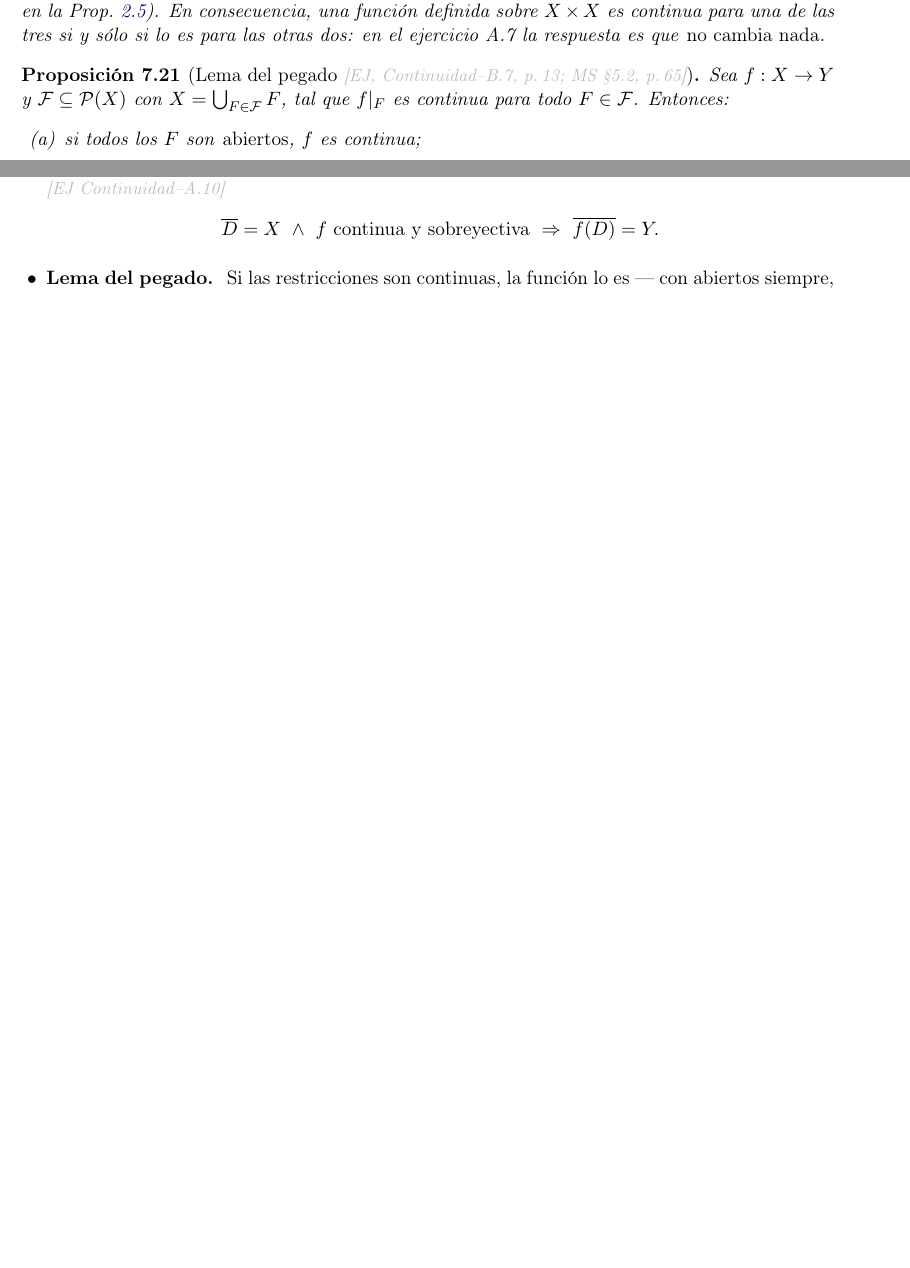
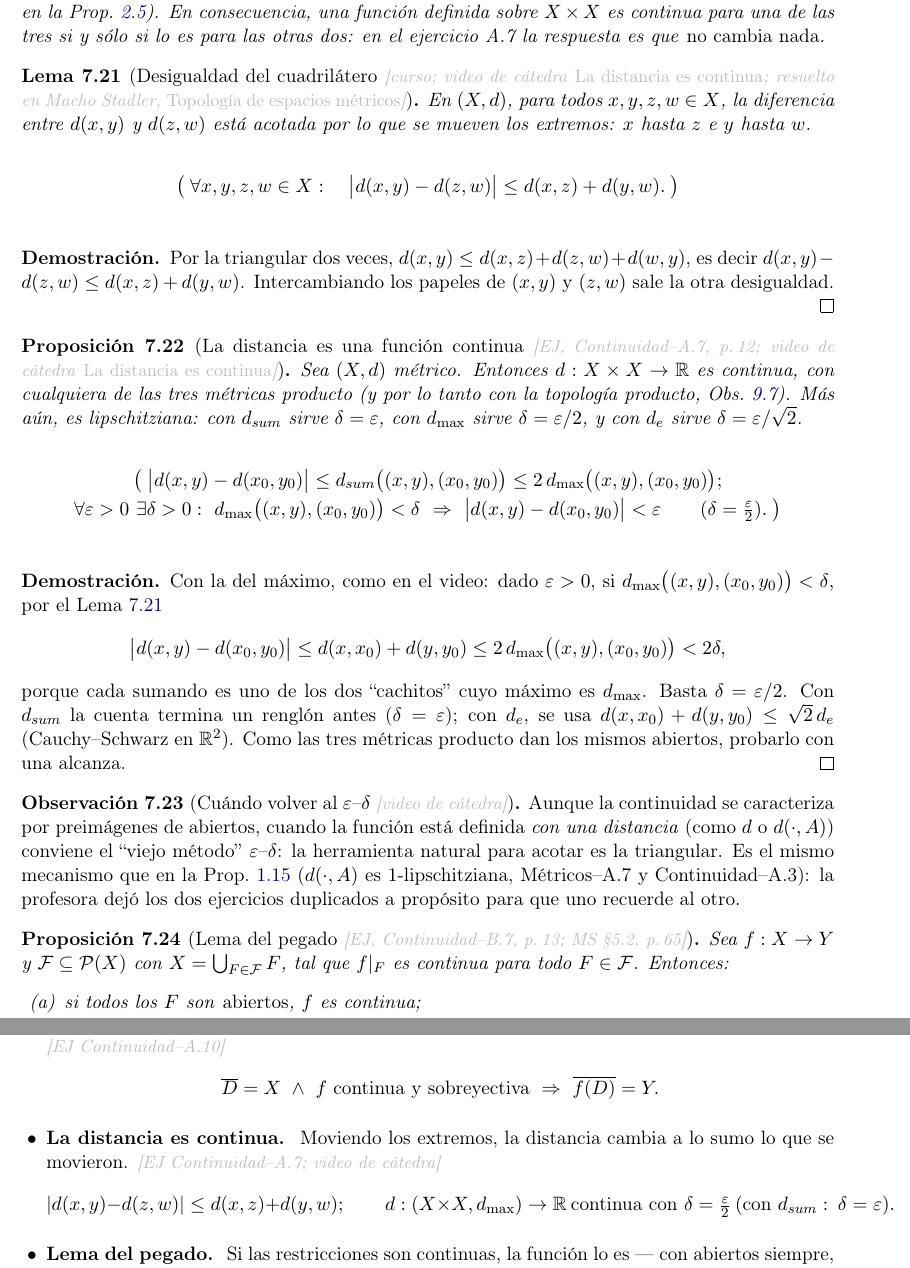
Before and after one commit to cnexans/teoria-espacios-metricos-topologicos, a LaTeX document (03-apunte/Topologia-apunte-compilado.tex): two parts of pages 21 and 44 of 53 before the commit and two parts of pages 21 and 45 of 54 after it, joined at a grey line, cut so that both start at the same text, the shorter picture padded with empty space. Compiled offline with pdfLaTeX.

Commit message:
Agregar la continuidad de la distancia (video de cátedra) y la desigualdad del cuadrilátero

```diff
--- a/03-apunte/Topologia-apunte-compilado.tex
+++ b/03-apunte/Topologia-apunte-compilado.tex
@@ -1140,6 +1140,33 @@ d_{\max}\ \le\ d_e\ \le\ d_{sum}\ \le\ 2\,d_{\max},
 de modo que \emph{inducen la misma topología} sobre $X\times X$ (mismo argumento de encaje de bolas que en la Prop.~\ref{pr:equiv}). En consecuencia, una función definida sobre $X\times X$ es continua para una de las tres si y sólo si lo es para las otras dos: en el ejercicio A.7 la respuesta es que \emph{no cambia nada}.
 \end{proposicion}
 
+\begin{lema}[Desigualdad del cuadrilátero \fnt{curso; video de cátedra \emph{La distancia es continua}; resuelto en Macho Stadler, \emph{Topología de espacios métricos}}]\label{le:cuadri}
+En $(X,d)$, para todos $x,y,z,w\in X$, la diferencia entre $d(x,y)$ y $d(z,w)$ está acotada por lo que se mueven los extremos: $x$ hasta $z$ e $y$ hasta $w$.
+\lgc{\forall x,y,z,w\in X:\quad \big|d(x,y)-d(z,w)\big|\le d(x,z)+d(y,w).}
+\end{lema}
+
+\begin{proof}
+Por la triangular dos veces, $d(x,y)\le d(x,z)+d(z,w)+d(w,y)$, es decir $d(x,y)-d(z,w)\le d(x,z)+d(y,w)$. Intercambiando los papeles de $(x,y)$ y $(z,w)$ sale la otra desigualdad.
+\end{proof}
+
+\begin{proposicion}[La distancia es una función continua \fnt{EJ, Continuidad--A.7, p.\,12; video de cátedra \emph{La distancia es continua}}]\label{pr:dcont}
+Sea $(X,d)$ métrico. Entonces $d:X\times X\to\R$ es continua, con cualquiera de las tres métricas producto (y por lo tanto con la topología producto, Obs.~\ref{ob:prodfin}). Más aún, es lipschitziana: con $d_{sum}$ sirve $\delta=\varepsilon$, con $d_{\max}$ sirve $\delta=\varepsilon/2$, y con $d_e$ sirve $\delta=\varepsilon/\sqrt2$.
+\lgc{\big|d(x,y)-d(x_0,y_0)\big|\le d_{sum}\big((x,y),(x_0,y_0)\big)\le 2\,d_{\max}\big((x,y),(x_0,y_0)\big);\\
+\forall\varepsilon>0\ \exists\delta>0:\ d_{\max}\big((x,y),(x_0,y_0)\big)<\delta\ \Rightarrow\ \big|d(x,y)-d(x_0,y_0)\big|<\varepsilon\qquad(\delta=\tfrac\varepsilon2).}
+\end{proposicion}
+
+\begin{proof}
+Con la del máximo, como en el video: dado $\varepsilon>0$, si $d_{\max}\big((x,y),(x_0,y_0)\big)<\delta$, por el Lema~\ref{le:cuadri}
+\[
+\big|d(x,y)-d(x_0,y_0)\big|\le d(x,x_0)+d(y,y_0)\le 2\,d_{\max}\big((x,y),(x_0,y_0)\big)<2\delta,
+\]
+porque cada sumando es uno de los dos ``cachitos'' cuyo máximo es $d_{\max}$. Basta $\delta=\varepsilon/2$. Con $d_{sum}$ la cuenta termina un renglón antes ($\delta=\varepsilon$); con $d_e$, se usa $d(x,x_0)+d(y,y_0)\le\sqrt2\,d_e$ (Cauchy--Schwarz en $\R^2$). Como las tres métricas producto dan los mismos abiertos, probarlo con una alcanza.
+\end{proof}
+
+\begin{observacion}[Cuándo volver al $\varepsilon$--$\delta$ \fnt{video de cátedra}]
+Aunque la continuidad se caracteriza por preimágenes de abiertos, cuando la función está definida \emph{con una distancia} (como $d$ o $d(\cdot,A)$) conviene el ``viejo método'' $\varepsilon$--$\delta$: la herramienta natural para acotar es la triangular. Es el mismo mecanismo que en la Prop.~\ref{pr:lip} ($d(\cdot,A)$ es $1$-lipschitziana, Métricos--A.7 y Continuidad--A.3): la profesora dejó los dos ejercicios duplicados a propósito para que uno recuerde al otro.
+\end{observacion}
+
 \begin{proposicion}[Lema del pegado \fnt{EJ, Continuidad--B.7, p.\,13; MS \S5.2, p.\,65}]
 Sea $f:X\to Y$ y $\mathcal F\subseteq\mathcal P(X)$ con $X=\bigcup_{F\in\mathcal F}F$, tal que $f|_F$ es continua para todo $F\in\mathcal F$. Entonces:
 \begin{enumerate}[label=(\alph*),leftmargin=2.2em,itemsep=0pt]
@@ -2203,6 +2230,9 @@ f\ \text{cerrada}\iff \forall F\ \text{cerrado de } X:\ f(F)\ \text{cerrado de }
 
 \ficha{Continuidad y densidad} La imagen de un denso por una continua sobreyectiva es densa. \fnt{EJ Continuidad--A.10}
 \[ \cl D=X\ \wedge\ f\ \text{continua y sobreyectiva}\ \Rightarrow\ \cl{f(D)}=Y. \]
+
+\ficha{La distancia es continua} Moviendo los extremos, la distancia cambia a lo sumo lo que se movieron. \fnt{EJ Continuidad--A.7; video de cátedra}
+\[ |d(x,y)-d(z,w)|\le d(x,z)+d(y,w);\qquad d:(X\times X,d_{\max})\to\R\ \text{continua con } \delta=\tfrac\varepsilon2\ (\text{con } d_{sum}:\ \delta=\varepsilon). \]
 
 \ficha{Lema del pegado} Si las restricciones son continuas, la función lo es --- con abiertos siempre, con cerrados sólo en cantidad finita. \fnt{EJ Continuidad--B.7}
 \[ X=\bigcup_{F\in\mathcal F}F\ \wedge\ \forall F\in\mathcal F:\ f|_F\ \text{continua}\ \wedge\ \mathcal F\subseteq\tp\ \Rightarrow\ f\ \text{continua}; \]
```
Also changed, not shown: 03-apunte/Topologia-apunte-compilado.pdf, README.md.
